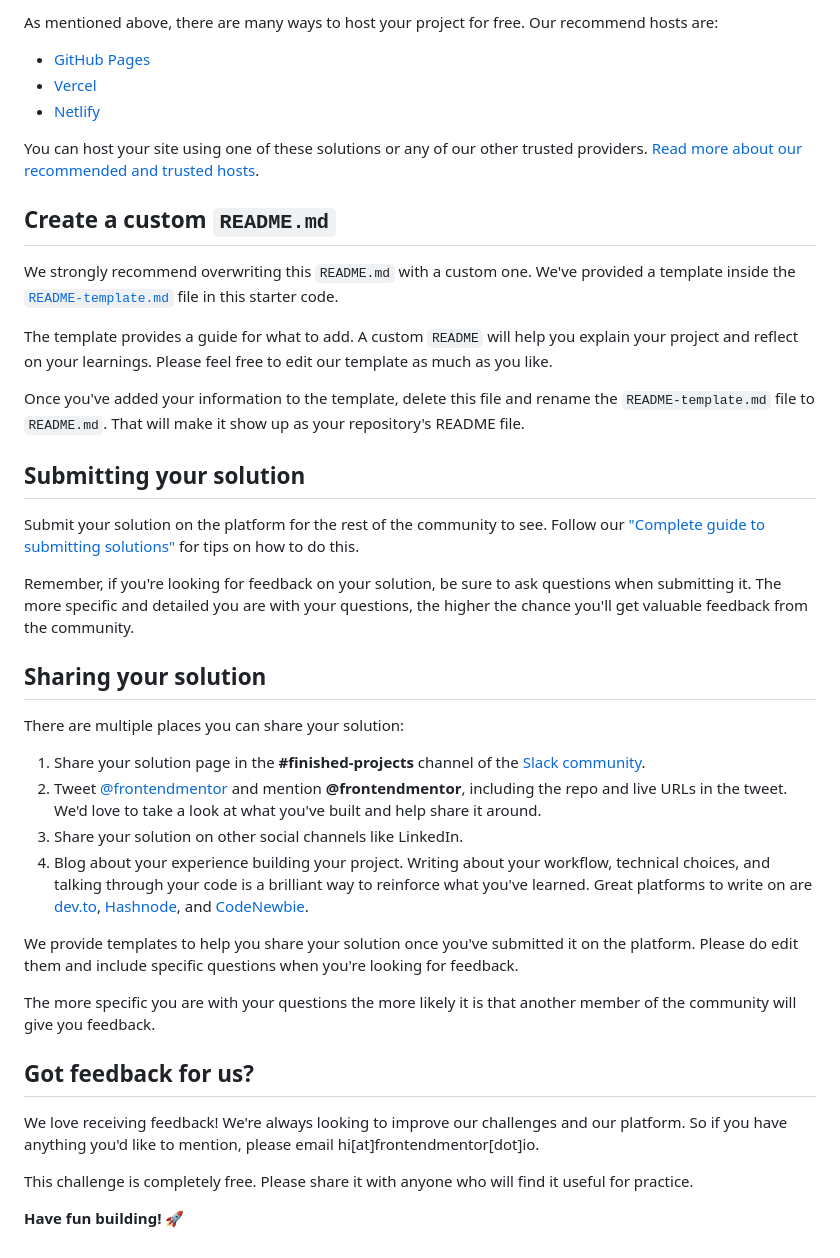
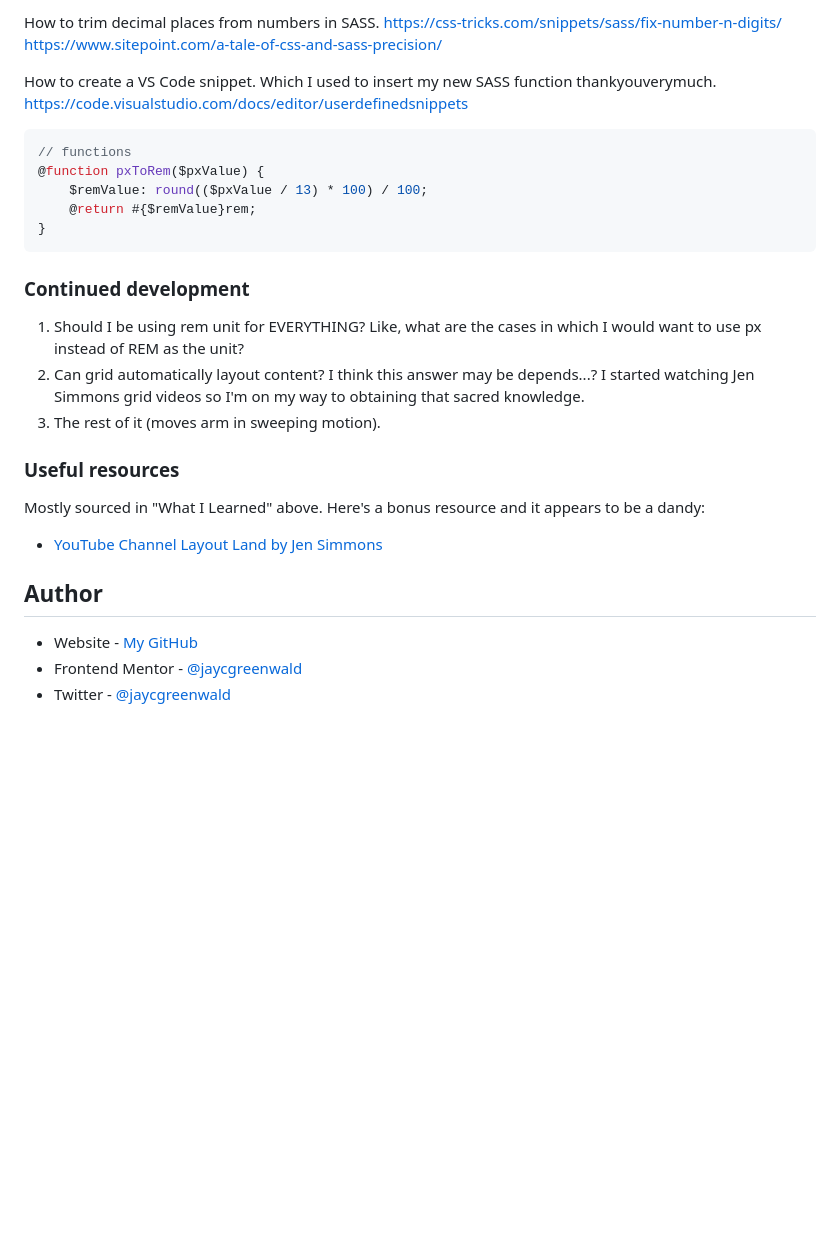
Before and after one commit to jaycgreenwald/18-testimonials-grid-section, a Markdown page: README.md, the part around the change printed below. Rendered like a GitHub page; blank space fills up the shorter version.

````diff
--- a/README.md
+++ b/README.md
@@ -49,43 +54,36 @@ Feel free to use any workflow that you feel comfortable with. Below is a suggest
 
-As mentioned above, there are many ways to host your project for free. Our recommend hosts are:
+How to trim decimal places from numbers in SASS.
+https://css-tricks.com/snippets/sass/fix-number-n-digits/
+https://www.sitepoint.com/a-tale-of-css-and-sass-precision/
 
-- [GitHub Pages](https://pages.github.com/)
-- [Vercel](https://vercel.com/)
-- [Netlify](https://www.netlify.com/)
+How to create a VS Code snippet. Which I used to insert my new SASS function thankyouverymuch.
+https://code.visualstudio.com/docs/editor/userdefinedsnippets
 
-You can host your site using one of these solutions or any of our other trusted providers. [Read more about our recommended and trusted hosts](https://medium.com/frontend-mentor/frontend-mentor-trusted-hosting-providers-bf000dfebe).
 
-## Create a custom `README.md`
+```scss
+// functions
+@function pxToRem($pxValue) {
+    $remValue: round(($pxValue / 13) * 100) / 100;
+    @return #{$remValue}rem;
+}
+```
 
-We strongly recommend overwriting this `README.md` with a custom one. We've provided a template inside the [`README-template.md`](./README-template.md) file in this starter code.
+### Continued development
 
-The template provides a guide for what to add. A custom `README` will help you explain your project and reflect on your learnings. Please feel free to edit our template as much as you like.
+  1. Should I be using rem unit for EVERYTHING? Like, what are the cases in which I would want to use px instead of REM as the unit?
+  2. Can grid automatically layout content? I think this answer may be depends...? I started watching Jen Simmons grid videos so I'm on my way to obtaining that sacred knowledge.
+  3. The rest of it (moves arm in sweeping motion).
 
-Once you've added your information to the template, delete this file and rename the `README-template.md` file to `README.md`. That will make it show up as your repository's README file.
 
-## Submitting your solution
+### Useful resources
 
-Submit your solution on the platform for the rest of the community to see. Follow our ["Complete guide to submitting solutions"](https://medium.com/frontend-mentor/a-complete-guide-to-submitting-solutions-on-frontend-mentor-ac6384162248) for tips on how to do this.
+Mostly sourced in "What I Learned" above. Here's a bonus resource and it appears to be a dandy:
 
-Remember, if you're looking for feedback on your solution, be sure to ask questions when submitting it. The more specific and detailed you are with your questions, the higher the chance you'll get valuable feedback from the community.
+ - [YouTube Channel Layout Land by Jen Simmons](https://www.youtube.com/channel/UC7TizprGknbDalbHplROtag)
 
-## Sharing your solution
 
-There are multiple places you can share your solution:
+## Author
 
-1. Share your solution page in the **#finished-projects** channel of the [Slack community](https://www.frontendmentor.io/slack).
-2. Tweet [@frontendmentor](https://twitter.com/frontendmentor) and mention **@frontendmentor**, including the repo and live URLs in the tweet. We'd love to take a look at what you've built and help share it around.
-3. Share your solution on other social channels like LinkedIn.
-4. Blog about your experience building your project. Writing about your workflow, technical choices, and talking through your code is a brilliant way to reinforce what you've learned. Great platforms to write on are [dev.to](https://dev.to/), [Hashnode](https://hashnode.com/), and [CodeNewbie](https://community.codenewbie.org/).
-
-We provide templates to help you share your solution once you've submitted it on the platform. Please do edit them and include specific questions when you're looking for feedback.
-
-The more specific you are with your questions the more likely it is that another member of the community will give you feedback.
-
-## Got feedback for us?
-
-We love receiving feedback! We're always looking to improve our challenges and our platform. So if you have anything you'd like to mention, please email hi[at]frontendmentor[dot]io.
-
-This challenge is completely free. Please share it with anyone who will find it useful for practice.
-
-**Have fun building!** 🚀
+- Website - [My GitHub](https://github.com/jaycgreenwald)
+- Frontend Mentor - [@jaycgreenwald](https://www.frontendmentor.io/profile/jaycgreenwald)
+- Twitter - [@jaycgreenwald](https://www.twitter.com/jaycgreenwald)
````
Also changed, not shown: other parts of README.md (+34 -29 lines), README-template.md (+5 -14 lines), screenshot.png (added).
